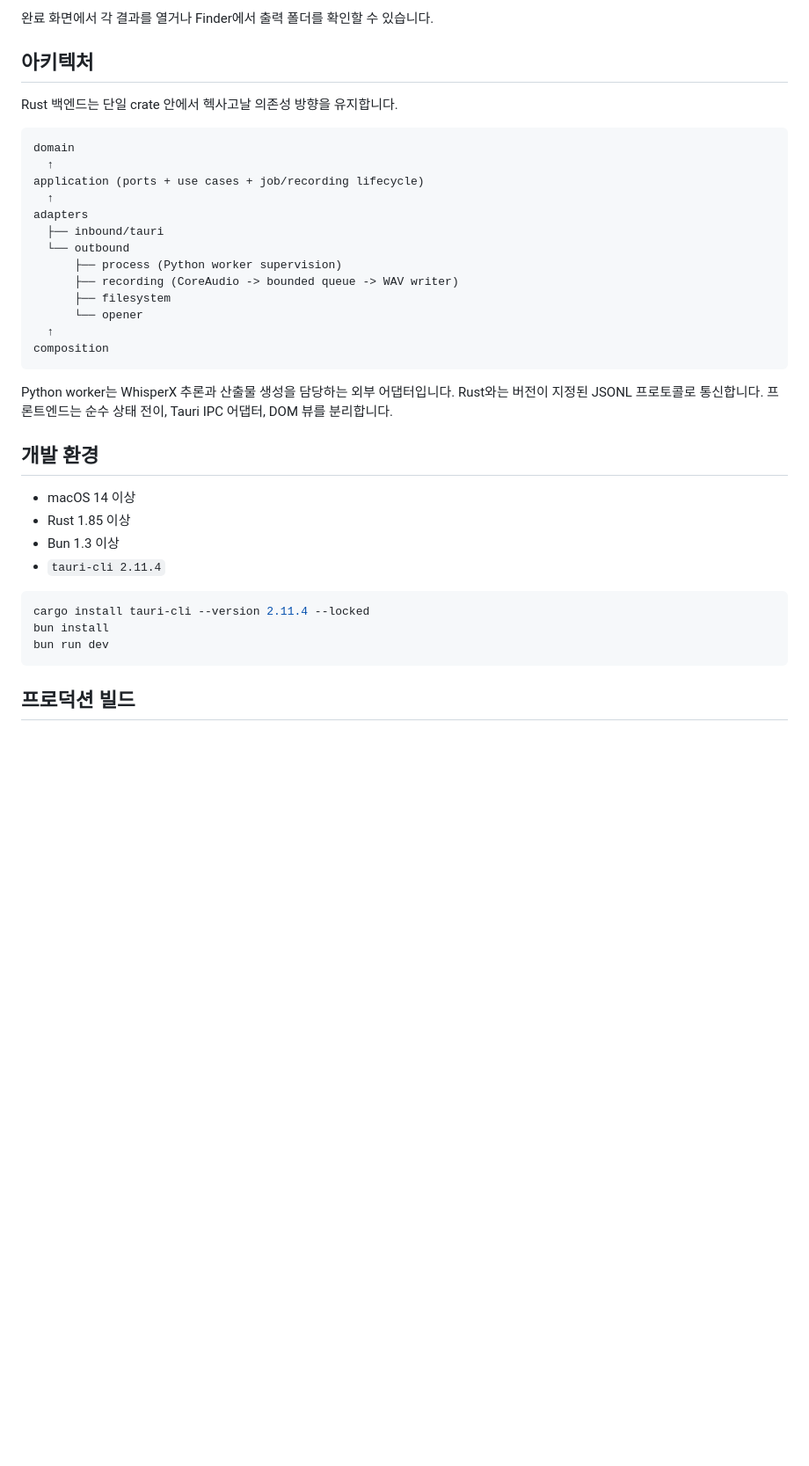
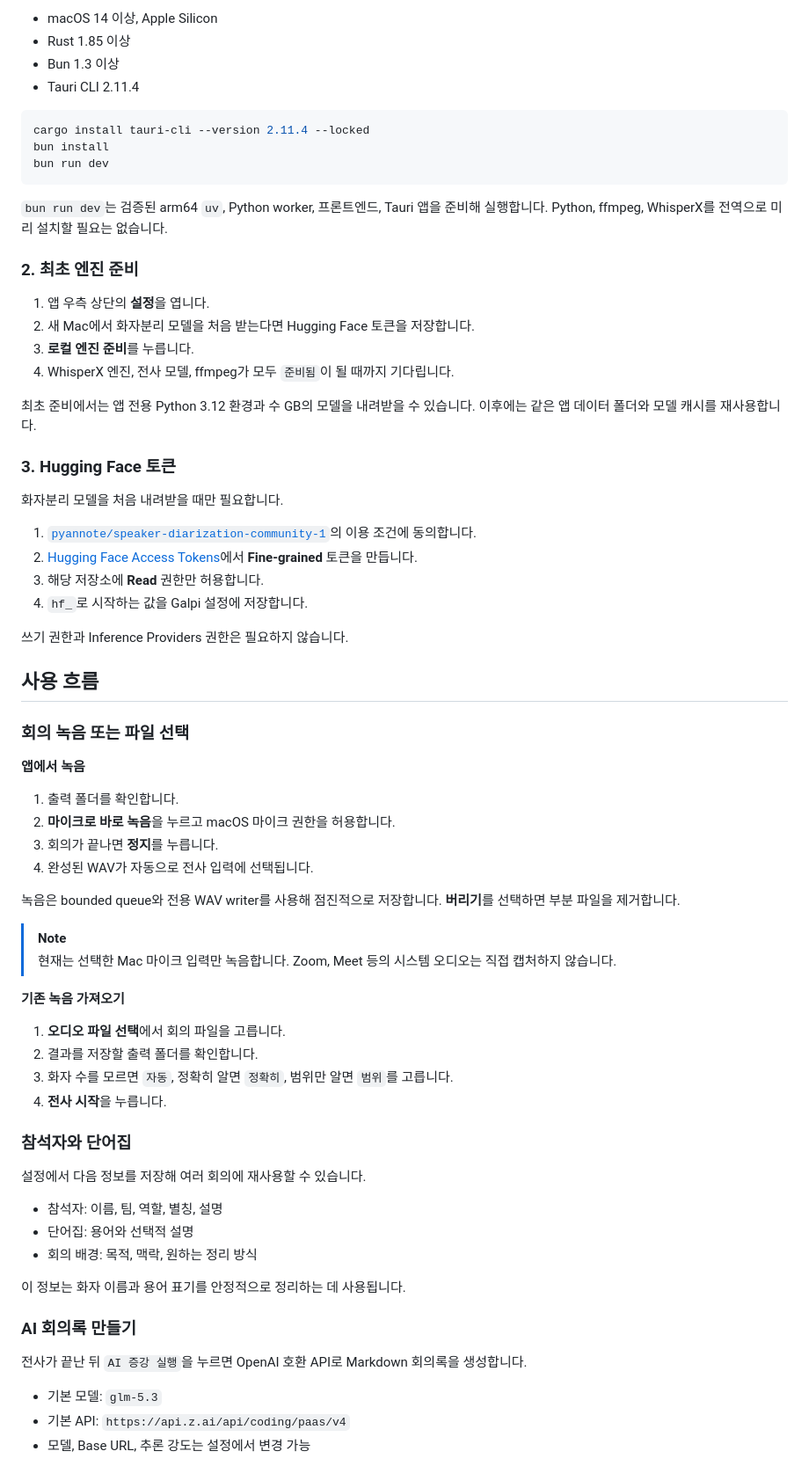
Before and after one commit to m16khb/galpi, a Markdown page: README.md, the part around one of its changes. Shown at 88% size. GitHub-like rendering; blank space fills up the shorter version.

````diff
--- a/README.md
+++ b/README.md
@@ -81,33 +44,7 @@ Galpi(갈피)는 회의를 **Apple Silicon Mac 안에서 녹음하고 전사하
-완료 화면에서 각 결과를 열거나 Finder에서 출력 폴더를 확인할 수 있습니다.
-
-## 아키텍처
-
-Rust 백엔드는 단일 crate 안에서 헥사고날 의존성 방향을 유지합니다.
-
-```text
-domain
-  ↑
-application (ports + use cases + job/recording lifecycle)
-  ↑
-adapters
-  ├── inbound/tauri
-  └── outbound
-      ├── process (Python worker supervision)
-      ├── recording (CoreAudio -> bounded queue -> WAV writer)
-      ├── filesystem
-      └── opener
-  ↑
-composition
-```
-
-Python worker는 WhisperX 추론과 산출물 생성을 담당하는 외부 어댑터입니다. Rust와는 버전이 지정된 JSONL 프로토콜로 통신합니다. 프론트엔드는 순수 상태 전이, Tauri IPC 어댑터, DOM 뷰를 분리합니다.
-
-## 개발 환경
-
-- macOS 14 이상
+- macOS 14 이상, Apple Silicon
 - Rust 1.85 이상
 - Bun 1.3 이상
-- `tauri-cli 2.11.4`
+- Tauri CLI 2.11.4
 
 ```bash
 cargo install tauri-cli --version 2.11.4 --locked
@@ -115,4 +52,66 @@ bun install
 bun run dev
 ```
 
-## 프로덕션 빌드
+`bun run dev`는 검증된 arm64 `uv`, Python worker, 프론트엔드, Tauri 앱을 준비해 실행합니다. Python, ffmpeg, WhisperX를 전역으로 미리 설치할 필요는 없습니다.
+
+### 2. 최초 엔진 준비
+
+1. 앱 우측 상단의 **설정**을 엽니다.
+2. 새 Mac에서 화자분리 모델을 처음 받는다면 Hugging Face 토큰을 저장합니다.
+3. **로컬 엔진 준비**를 누릅니다.
+4. WhisperX 엔진, 전사 모델, ffmpeg가 모두 `준비됨`이 될 때까지 기다립니다.
+
+최초 준비에서는 앱 전용 Python 3.12 환경과 수 GB의 모델을 내려받을 수 있습니다. 이후에는 같은 앱 데이터 폴더와 모델 캐시를 재사용합니다.
+
+### 3. Hugging Face 토큰
+
+화자분리 모델을 처음 내려받을 때만 필요합니다.
+
+1. [`pyannote/speaker-diarization-community-1`](https://huggingface.co/pyannote/speaker-diarization-community-1)의 이용 조건에 동의합니다.
+2. [Hugging Face Access Tokens](https://huggingface.co/settings/tokens)에서 **Fine-grained** 토큰을 만듭니다.
+3. 해당 저장소에 **Read** 권한만 허용합니다.
+4. `hf_`로 시작하는 값을 Galpi 설정에 저장합니다.
+
+쓰기 권한과 Inference Providers 권한은 필요하지 않습니다.
+
+## 사용 흐름
+
+### 회의 녹음 또는 파일 선택
+
+**앱에서 녹음**
+
+1. 출력 폴더를 확인합니다.
+2. **마이크로 바로 녹음**을 누르고 macOS 마이크 권한을 허용합니다.
+3. 회의가 끝나면 **정지**를 누릅니다.
+4. 완성된 WAV가 자동으로 전사 입력에 선택됩니다.
+
+녹음은 bounded queue와 전용 WAV writer를 사용해 점진적으로 저장합니다. **버리기**를 선택하면 부분 파일을 제거합니다.
+
+> [!NOTE]
+> 현재는 선택한 Mac 마이크 입력만 녹음합니다. Zoom, Meet 등의 시스템 오디오는 직접 캡처하지 않습니다.
+
+**기존 녹음 가져오기**
+
+1. **오디오 파일 선택**에서 회의 파일을 고릅니다.
+2. 결과를 저장할 출력 폴더를 확인합니다.
+3. 화자 수를 모르면 `자동`, 정확히 알면 `정확히`, 범위만 알면 `범위`를 고릅니다.
+4. **전사 시작**을 누릅니다.
+
+### 참석자와 단어집
+
+설정에서 다음 정보를 저장해 여러 회의에 재사용할 수 있습니다.
+
+- 참석자: 이름, 팀, 역할, 별칭, 설명
+- 단어집: 용어와 선택적 설명
+- 회의 배경: 목적, 맥락, 원하는 정리 방식
+
+이 정보는 화자 이름과 용어 표기를 안정적으로 정리하는 데 사용됩니다.
+
+### AI 회의록 만들기
+
+전사가 끝난 뒤 `AI 증강 실행`을 누르면 OpenAI 호환 API로 Markdown 회의록을 생성합니다.
+
+- 기본 모델: `glm-5.3`
+- 기본 API: `https://api.z.ai/api/coding/paas/v4`
+- 모델, Base URL, 추론 강도는 설정에서 변경 가능
+
````
Also changed, not shown: other parts of README.md (+136 -89 lines), README.en.md (added, +236 -0 lines).
